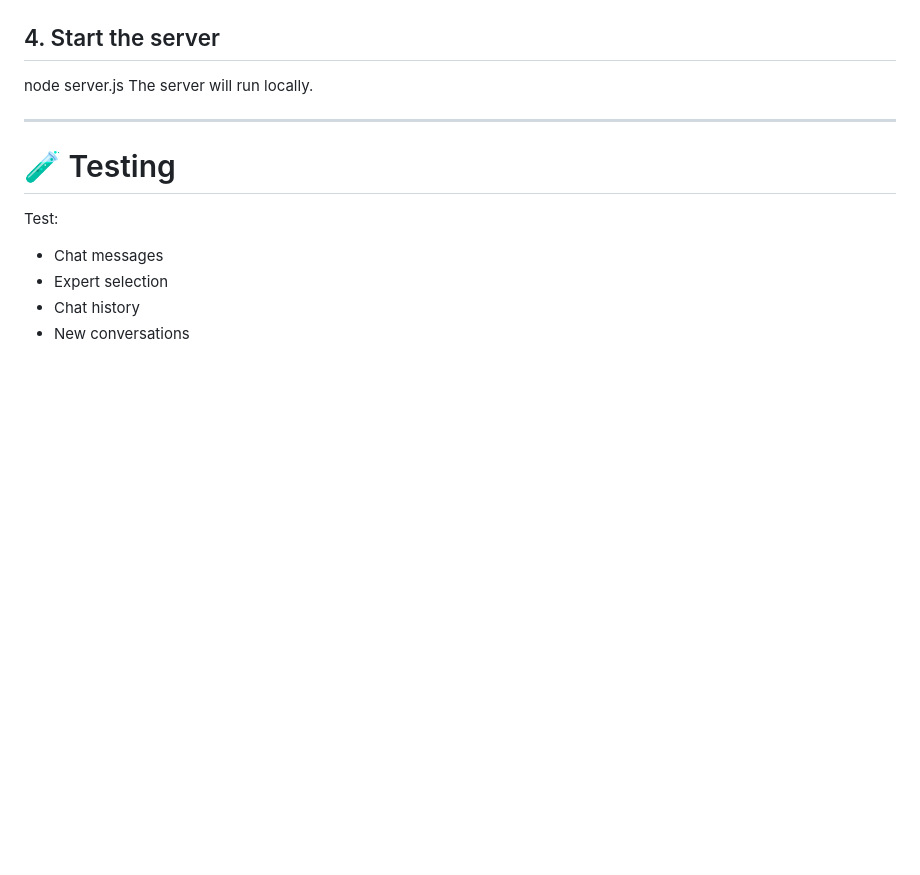
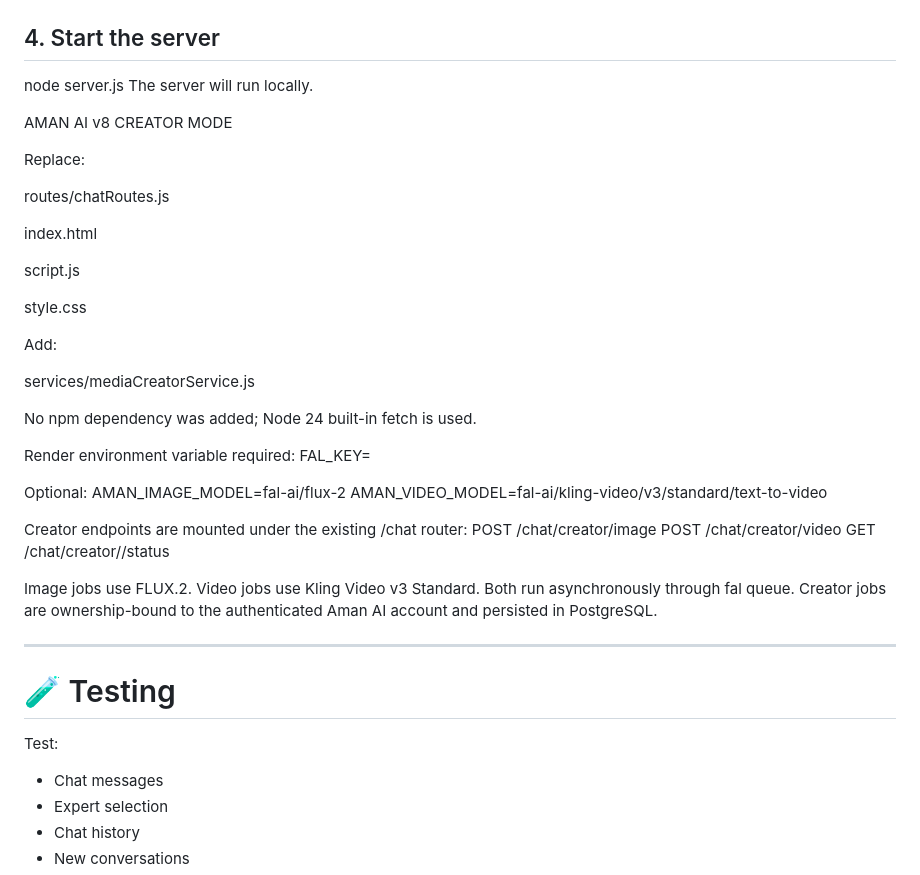
Before and after one commit to amansafaritanzania/AmanAI, a Markdown page: README.md, the part around the change. Rendered like a GitHub page; blank space fills up the shorter version.

Commit message:
Update README with AMAN AI v8 Creator Mode information
Added AMAN AI v8 Creator Mode details to README, including service paths, environment variables, and creator endpoints.

```diff
--- a/README.md
+++ b/README.md
@@ -130,6 +130,41 @@ GROQ_API_KEY=your_api_key_here
 node server.js
 The server will run locally.
 
+AMAN AI v8 CREATOR MODE
+
+Replace:
+
+routes/chatRoutes.js
+
+index.html
+
+script.js
+
+style.css
+
+Add:
+
+services/mediaCreatorService.js
+
+No npm dependency was added; Node 24 built-in fetch is used.
+
+Render environment variable required:
+FAL_KEY=<your fal API key>
+
+Optional:
+AMAN_IMAGE_MODEL=fal-ai/flux-2
+AMAN_VIDEO_MODEL=fal-ai/kling-video/v3/standard/text-to-video
+
+Creator endpoints are mounted under the existing /chat router:
+POST /chat/creator/image
+POST /chat/creator/video
+GET  /chat/creator//status
+
+Image jobs use FLUX.2.
+Video jobs use Kling Video v3 Standard.
+Both run asynchronously through fal queue.
+Creator jobs are ownership-bound to the authenticated Aman AI account and persisted in PostgreSQL.
+
 ---
 
 # 🧪 Testing
```
